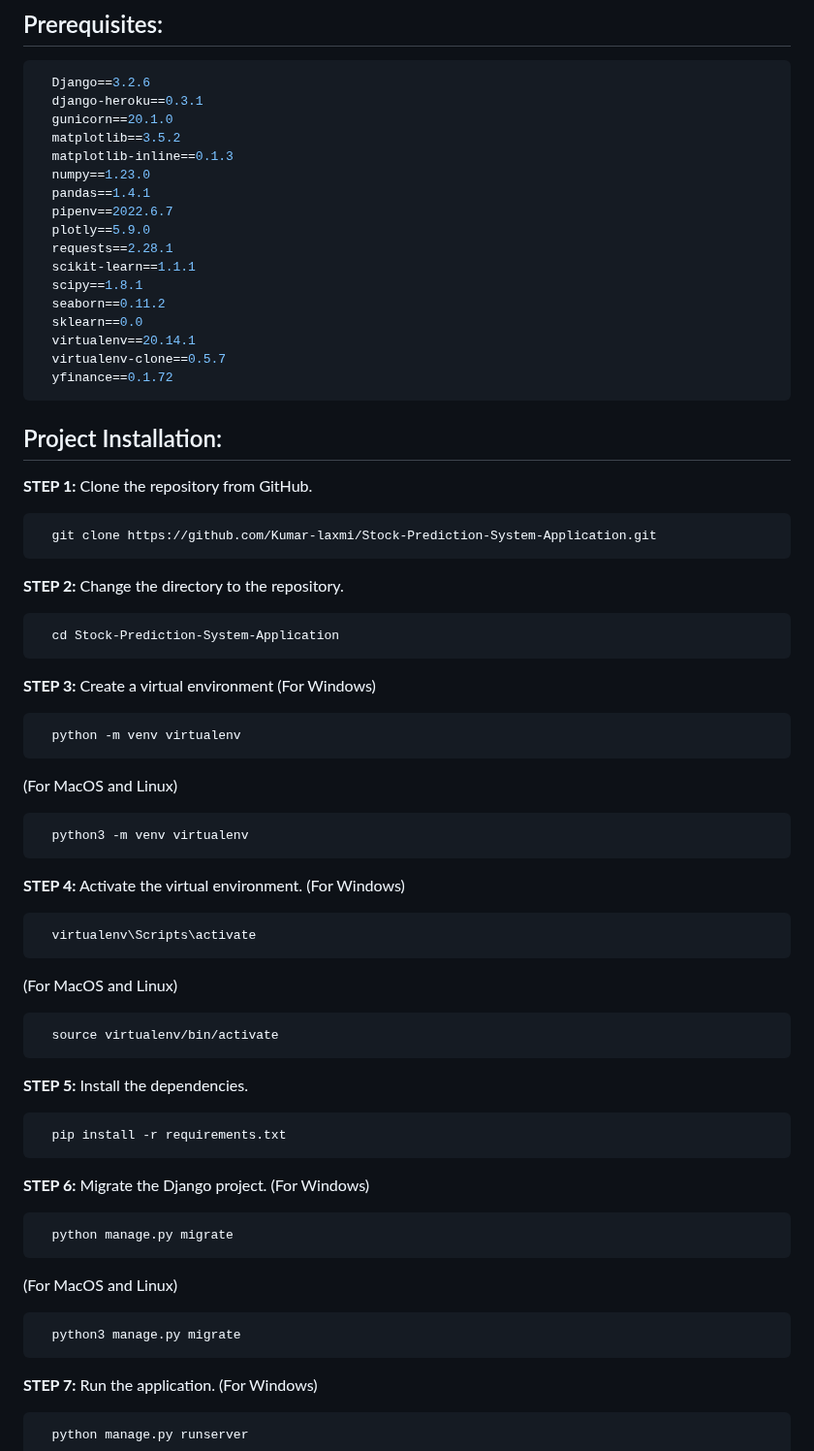
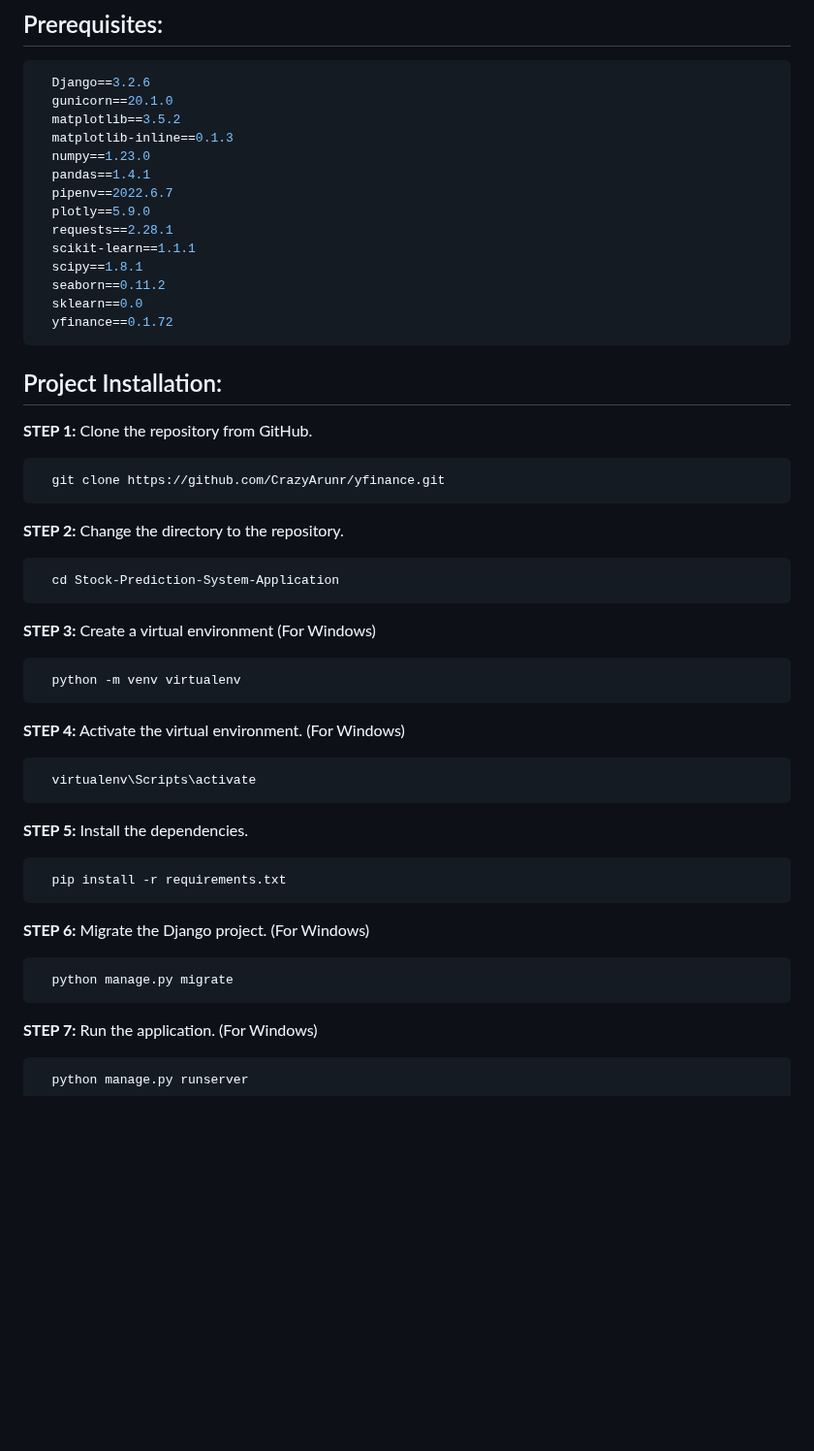
Before and after one commit to CrazyArunr/yfinance, a Markdown page: README.md, the part around one of its changes. Shown at 97% size. Rendered like a GitHub page; blank space fills up the shorter version.

````diff
--- a/README.md
+++ b/README.md
@@ -65,7 +65,6 @@
 ## Prerequisites:
 ```bash
   Django==3.2.6
-  django-heroku==0.3.1
   gunicorn==20.1.0
   matplotlib==3.5.2
   matplotlib-inline==0.1.3
@@ -78,15 +77,13 @@
   scipy==1.8.1
   seaborn==0.11.2
   sklearn==0.0
-  virtualenv==20.14.1
-  virtualenv-clone==0.5.7
   yfinance==0.1.72
 ```
 
 ## Project Installation:
 **STEP 1:** Clone the repository from GitHub.
 ```bash
-  git clone https://github.com/Kumar-laxmi/Stock-Prediction-System-Application.git
+  git clone https://github.com/CrazyArunr/yfinance.git
 ```
 
 **STEP 2:** Change the directory to the repository.
@@ -99,20 +96,14 @@
 ```bash
   python -m venv virtualenv
 ```
-(For MacOS and Linux)
-```bash
-  python3 -m venv virtualenv
-```
+
 
 **STEP 4:** Activate the virtual environment.
 (For Windows)
 ```bash
   virtualenv\Scripts\activate
 ```
-(For MacOS and Linux)
-```bash
-  source virtualenv/bin/activate
-```
+
 
 **STEP 5:** Install the dependencies.
 ```bash
@@ -124,10 +115,7 @@
 ```bash
   python manage.py migrate
 ```
-(For MacOS and Linux)
-```bash
-  python3 manage.py migrate
-```
+
 
 **STEP 7:** Run the application.
 (For Windows)
````
Also changed, not shown: other parts of README.md (+0 -29 lines).
